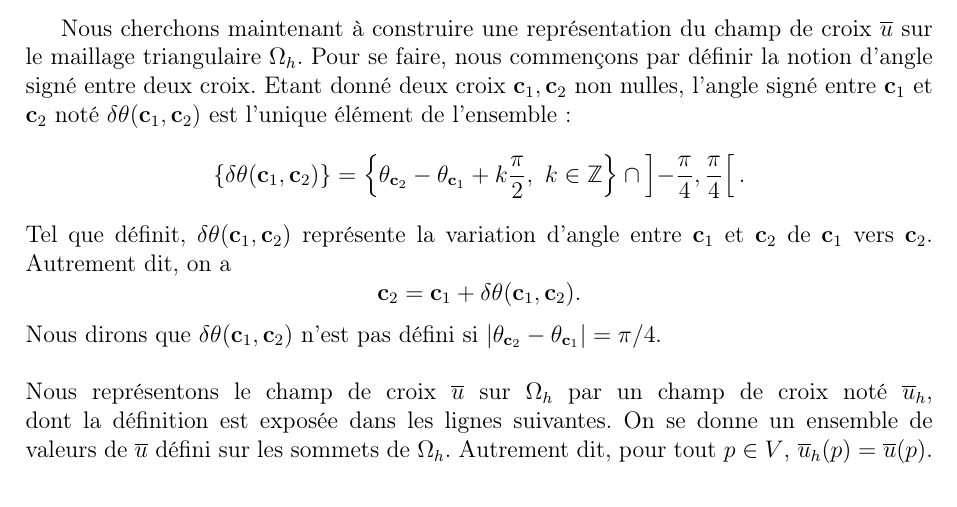
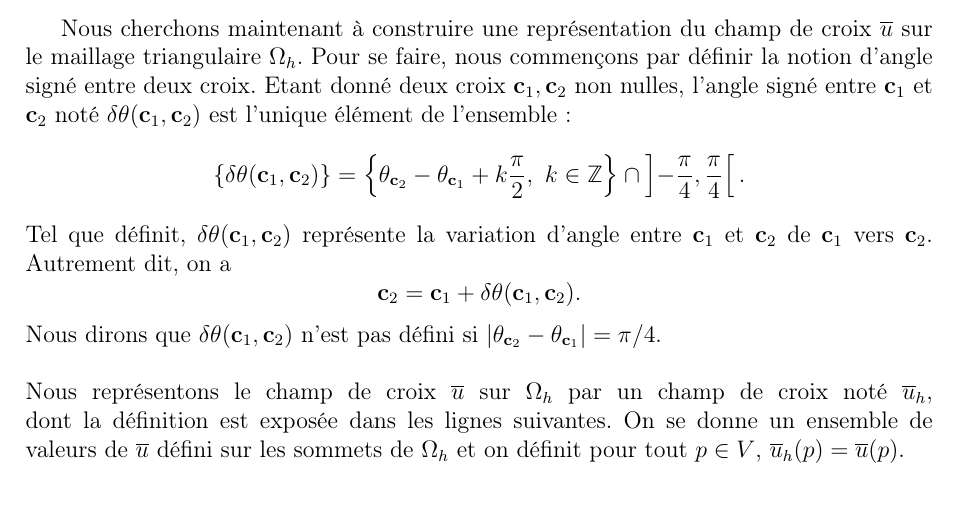
Before and after one commit to Mich-a-elis/PhD, a LaTeX book (main.tex, which reads 2-chapters/2-3-algorithme.tex): part of page 58 of 73, cut so that both start at the same text. Compiled offline with pdfLaTeX.

Commit message:
quelques modifs

```diff
--- a/2-chapters/2-3-algorithme.tex
+++ b/2-chapters/2-3-algorithme.tex
@@ -27,7 +27,7 @@ $$
 \mathbf{c}_2=\mathbf{c}_1+\delta\theta(\mathbf{c}_1,\mathbf{c}_2).
 $$
 Nous dirons que $\delta\theta(\mathbf{c}_1,\mathbf{c}_2$) n'est pas défini si $|\theta_{\mathbf{c}_2}-\theta_{\mathbf{c}_1}|=\pi/4$.\\\\
-Nous représentons le champ de croix $\bar{u}$ sur $\Omega_h$ par un champ de croix noté $\bar{u}_h$, dont la définition est exposée dans les lignes suivantes. On se donne un ensemble de valeurs de $\bar{u}$ défini sur les sommets de $\Omega_h$. Autrement dit, pour tout $p\in V$, $\bar{u}_h(p)=\bar{u}(p)$.
+Nous représentons le champ de croix $\bar{u}$ sur $\Omega_h$ par un champ de croix noté $\bar{u}_h$, dont la définition est exposée dans les lignes suivantes. On se donne un ensemble de valeurs de $\bar{u}$ défini sur les sommets de $\Omega_h$ et on définit pour tout $p\in V$, $\bar{u}_h(p)=\bar{u}(p)$.
 
 
 \subsection*{Maillage triangulaire et représentation des  champs de croix}
```
